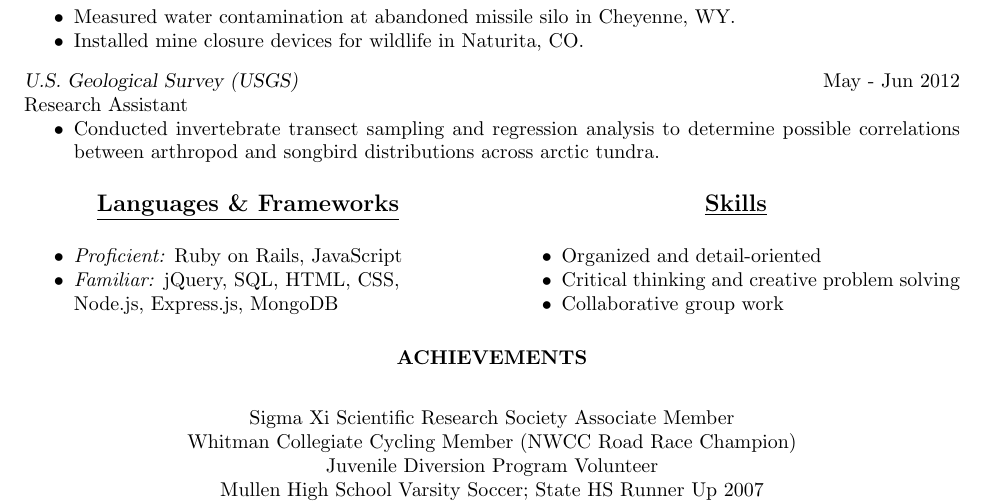
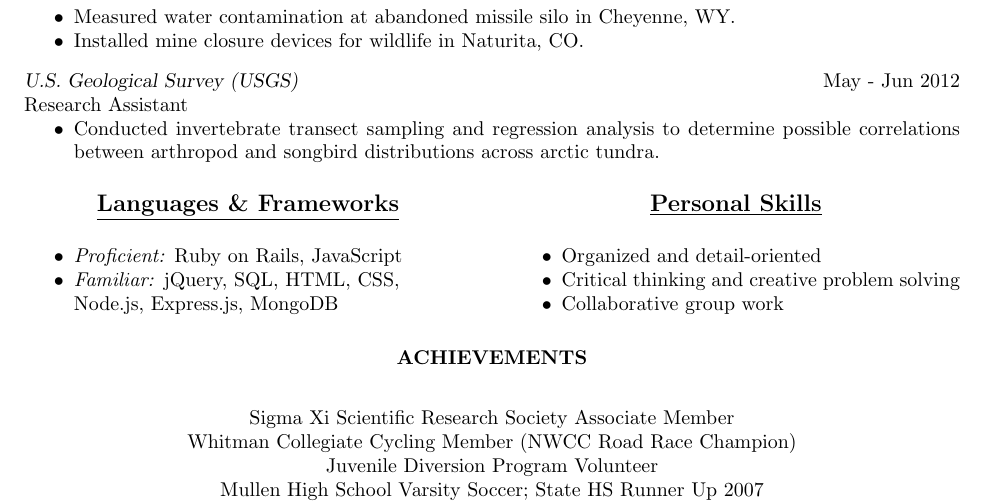
Before and after one commit to alexemrie/Resume-in-Latex, a LaTeX CV (res8.tex): part of the page, cut so that both start at the same text. The pictures show the PDF file res8.pdf that the author committed with the source.

Commit message:
Added Personal Skills

```diff
--- a/res8.tex
+++ b/res8.tex
@@ -77,7 +77,7 @@ Research Assistant
 \raggedright
 \begin{parcolumns}{2}
 \colchunk{\centering \large \textbf{\underline{Languages \& Frameworks}}}
-\colchunk{\centering \large \textbf{\underline{Skills}}}
+\colchunk{\centering \large \textbf{\underline{Personal Skills}}}
 
 \colplacechunks
 \colchunk{\begin{itemize}\item \textit{Proficient:} Ruby on Rails, JavaScript \item \textit{Familiar:} jQuery, SQL, HTML, CSS, Node.js, Express.js, MongoDB\end{itemize}}
```
Also changed, not shown: res8.pdf, 2 other files.
